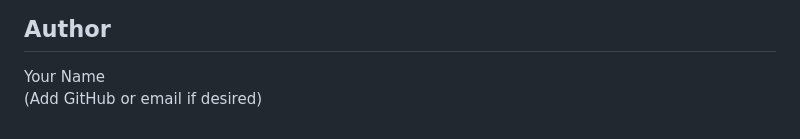
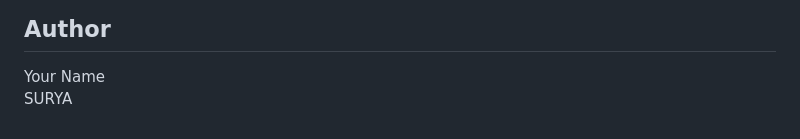
Before and after one commit to Surya250106/mini-sql-engine, a Markdown page: README.md, the part around the change. Drawn GitHub-style.

```diff
--- a/README.md
+++ b/README.md
@@ -269,4 +269,4 @@ Potential improvements include:
 ## Author
 
 Your Name
-(Add GitHub or email if desired)
+SURYA
```
